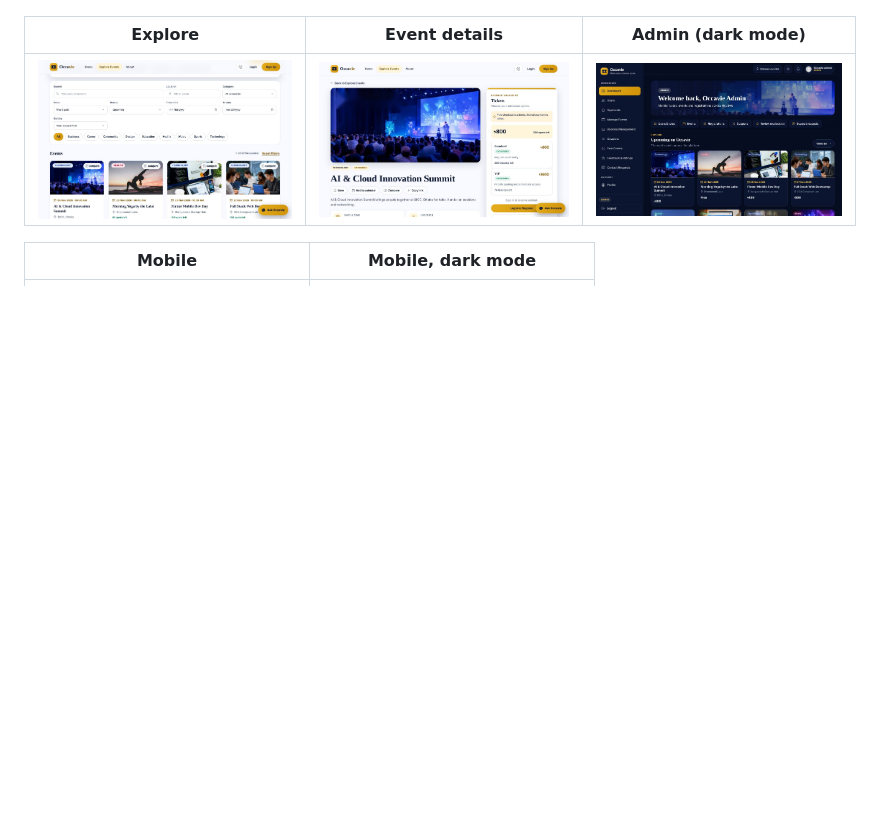
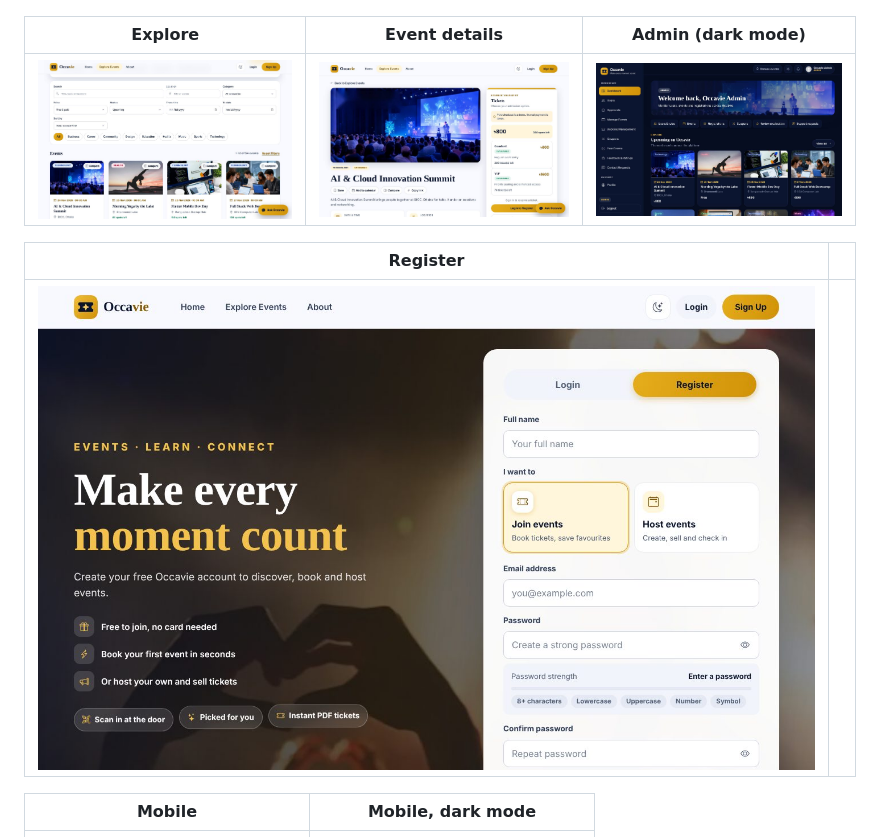
Before and after one commit to iamshibly/EventFlow, a Markdown page: README.md, the part around the change. GitHub-like rendering; pictures changed too: docs/screenshots/register.jpg (added); blank space fills up the shorter version.

```diff
--- a/README.md
+++ b/README.md
@@ -21,6 +21,10 @@ Developed by **Md. Zubayer Ahmad Shibly**.
 | Explore | Event details | Admin (dark mode) |
 |---|---|---|
 | ![Explore](docs/screenshots/events-desktop.jpg) | ![Event details](docs/screenshots/event-details.jpg) | ![Admin dark](docs/screenshots/admin-dashboard-dark.jpg) |
+
+| Register | |
+|---|---|
+| ![Register](docs/screenshots/register.jpg) | |
 
 | Mobile | Mobile, dark mode |
 |---|---|
```
Also changed, not shown: 3 other files.
